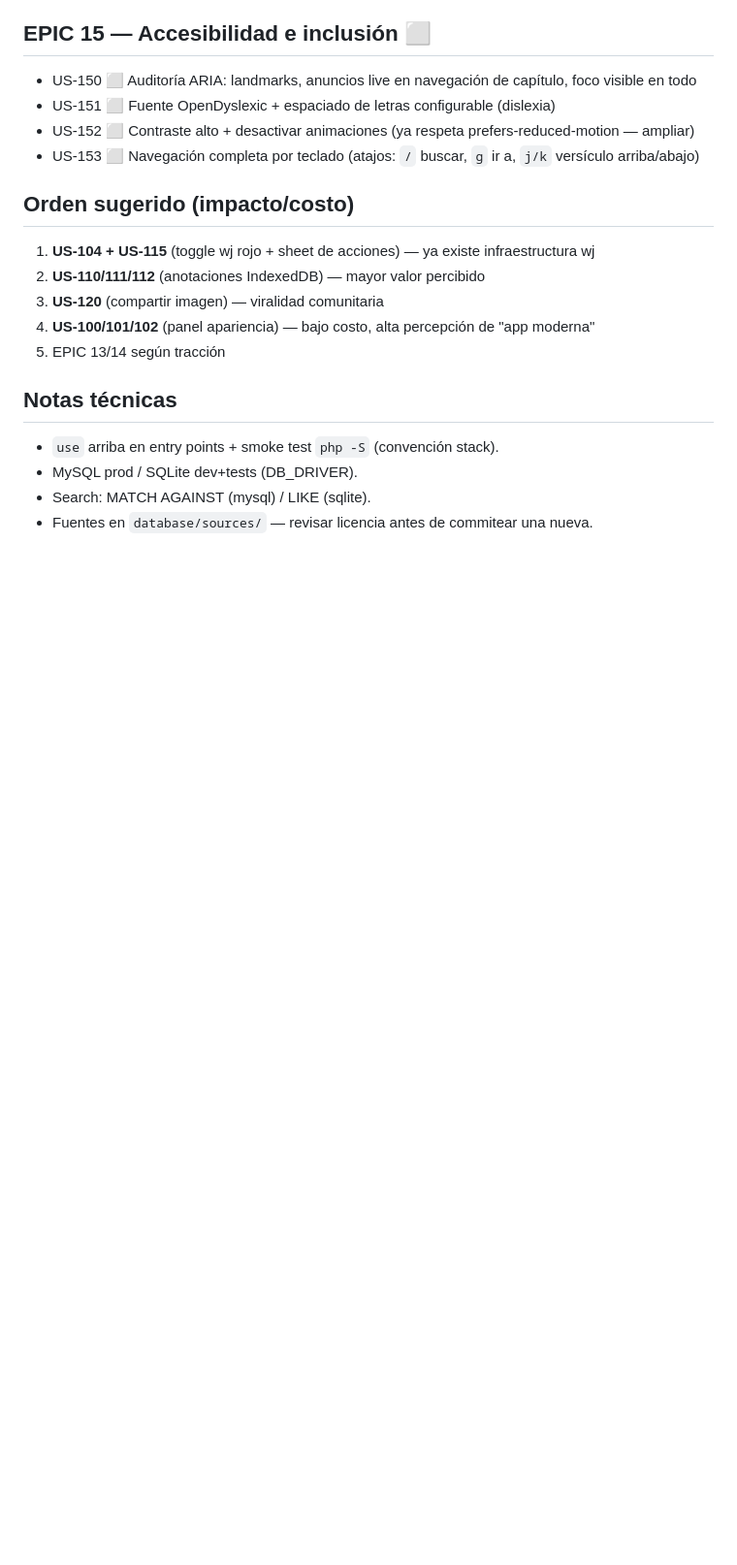
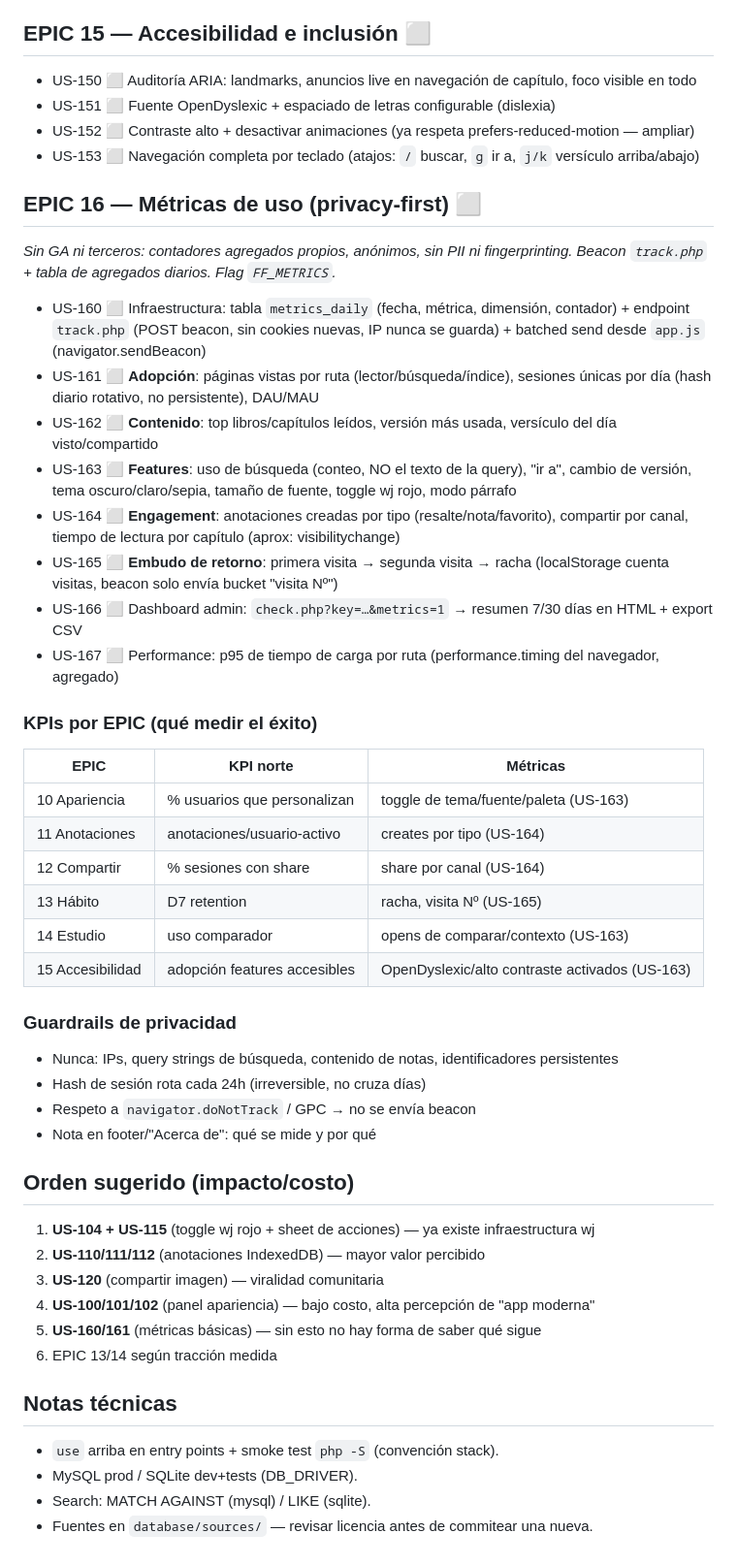
Before and after one commit to vcardenasn/BibliaFacil, a Markdown page: docs/BACKLOG.md, the part around the change. Shown at 97% size. Drawn GitHub-style; blank space fills up the shorter version.

Commit message:
docs: EPIC 16 — métricas de uso privacy-first + KPIs por épica
Contadores agregados propios (sin GA): beacon track.php, sesión por
hash rotativo 24h, respeta DoNotTrack/GPC, nunca IPs ni contenido.
KPI norte por épica para medir adopción real.

Generated with [Devin](https://devin.ai)

Co-Authored-By: Devin <158243242+devin-ai-integration[bot]@users.noreply.github.com>

```diff
--- a/docs/BACKLOG.md
+++ b/docs/BACKLOG.md
@@ -94,12 +94,41 @@ Leyenda: ✅ implementado en MVP · ⬜ pendiente
 - US-152 ⬜ Contraste alto + desactivar animaciones (ya respeta prefers-reduced-motion — ampliar)
 - US-153 ⬜ Navegación completa por teclado (atajos: `/` buscar, `g` ir a, `j/k` versículo arriba/abajo)
 
+## EPIC 16 — Métricas de uso (privacy-first) ⬜
+*Sin GA ni terceros: contadores agregados propios, anónimos, sin PII ni fingerprinting.
+Beacon `track.php` + tabla de agregados diarios. Flag `FF_METRICS`.*
+- US-160 ⬜ Infraestructura: tabla `metrics_daily` (fecha, métrica, dimensión, contador) + endpoint `track.php` (POST beacon, sin cookies nuevas, IP nunca se guarda) + batched send desde `app.js` (navigator.sendBeacon)
+- US-161 ⬜ **Adopción**: páginas vistas por ruta (lector/búsqueda/índice), sesiones únicas por día (hash diario rotativo, no persistente), DAU/MAU
+- US-162 ⬜ **Contenido**: top libros/capítulos leídos, versión más usada, versículo del día visto/compartido
+- US-163 ⬜ **Features**: uso de búsqueda (conteo, NO el texto de la query), "ir a", cambio de versión, tema oscuro/claro/sepia, tamaño de fuente, toggle wj rojo, modo párrafo
+- US-164 ⬜ **Engagement**: anotaciones creadas por tipo (resalte/nota/favorito), compartir por canal, tiempo de lectura por capítulo (aprox: visibilitychange)
+- US-165 ⬜ **Embudo de retorno**: primera visita → segunda visita → racha (localStorage cuenta visitas, beacon solo envía bucket "visita Nº")
+- US-166 ⬜ Dashboard admin: `check.php?key=…&metrics=1` → resumen 7/30 días en HTML + export CSV
+- US-167 ⬜ Performance: p95 de tiempo de carga por ruta (performance.timing del navegador, agregado)
+
+### KPIs por EPIC (qué medir el éxito)
+| EPIC | KPI norte | Métricas |
+|---|---|---|
+| 10 Apariencia | % usuarios que personalizan | toggle de tema/fuente/paleta (US-163) |
+| 11 Anotaciones | anotaciones/usuario-activo | creates por tipo (US-164) |
+| 12 Compartir | % sesiones con share | share por canal (US-164) |
+| 13 Hábito | D7 retention | racha, visita Nº (US-165) |
+| 14 Estudio | uso comparador | opens de comparar/contexto (US-163) |
+| 15 Accesibilidad | adopción features accesibles | OpenDyslexic/alto contraste activados (US-163) |
+
+### Guardrails de privacidad
+- Nunca: IPs, query strings de búsqueda, contenido de notas, identificadores persistentes
+- Hash de sesión rota cada 24h (irreversible, no cruza días)
+- Respeto a `navigator.doNotTrack` / GPC → no se envía beacon
+- Nota en footer/"Acerca de": qué se mide y por qué
+
 ## Orden sugerido (impacto/costo)
 1. **US-104 + US-115** (toggle wj rojo + sheet de acciones) — ya existe infraestructura wj
 2. **US-110/111/112** (anotaciones IndexedDB) — mayor valor percibido
 3. **US-120** (compartir imagen) — viralidad comunitaria
 4. **US-100/101/102** (panel apariencia) — bajo costo, alta percepción de "app moderna"
-5. EPIC 13/14 según tracción
+5. **US-160/161** (métricas básicas) — sin esto no hay forma de saber qué sigue
+6. EPIC 13/14 según tracción medida
 
 ## Notas técnicas
 - `use` arriba en entry points + smoke test `php -S` (convención stack).
```
